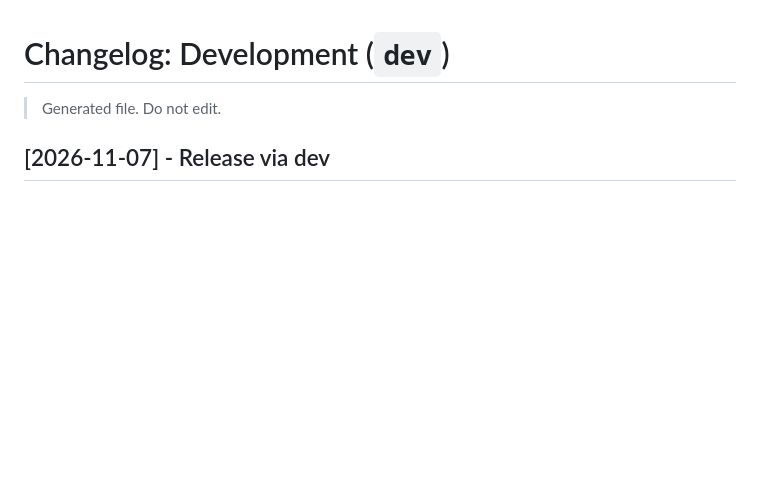
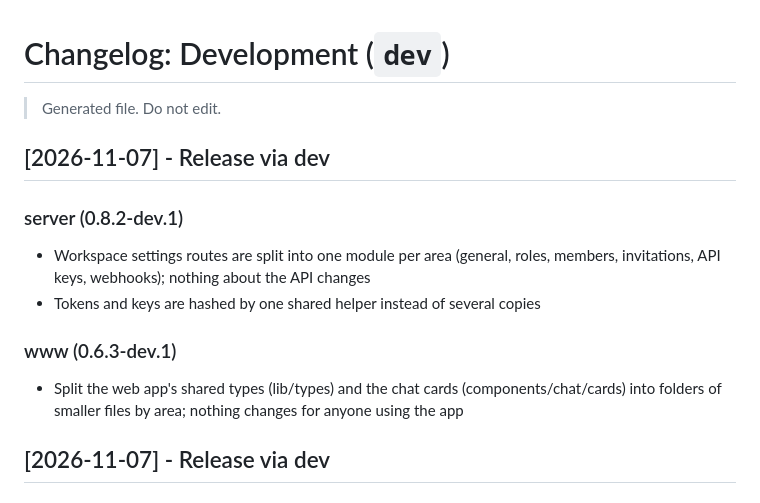
Before and after one commit to sadeeshasathsara/syruss, a Markdown page: _changelog/dev.md, the part around the change. Rendered like a GitHub page; blank space fills up the shorter version.

Commit message:
chore(release): update _changelog and apply changesets

```diff
--- a/_changelog/dev.md
+++ b/_changelog/dev.md
@@ -9,6 +9,15 @@
 # Changelog: Development (`dev`)
 
 > Generated file. Do not edit.
+
+## [2026-11-07] - Release via dev
+
+### server (0.8.2-dev.1)
+- Workspace settings routes are split into one module per area (general, roles, members, invitations, API keys, webhooks); nothing about the API changes
+- Tokens and keys are hashed by one shared helper instead of several copies
+
+### www (0.6.3-dev.1)
+- Split the web app's shared types (lib/types) and the chat cards (components/chat/cards) into folders of smaller files by area; nothing changes for anyone using the app
 
 ## [2026-11-07] - Release via dev
 
```
Also changed, not shown: .changeset/bright-hawk-900.md (deleted, +0 -6 lines), .changeset/bright-tiger-391.md (deleted, +0 -5 lines).
